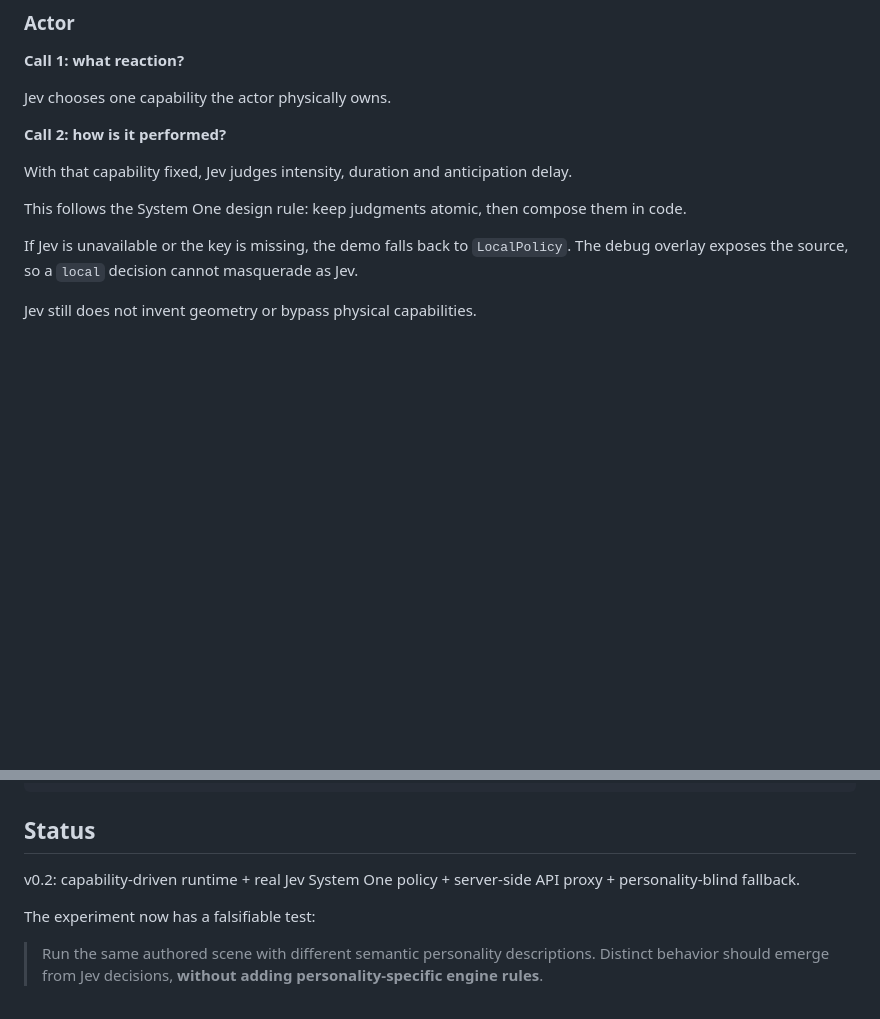
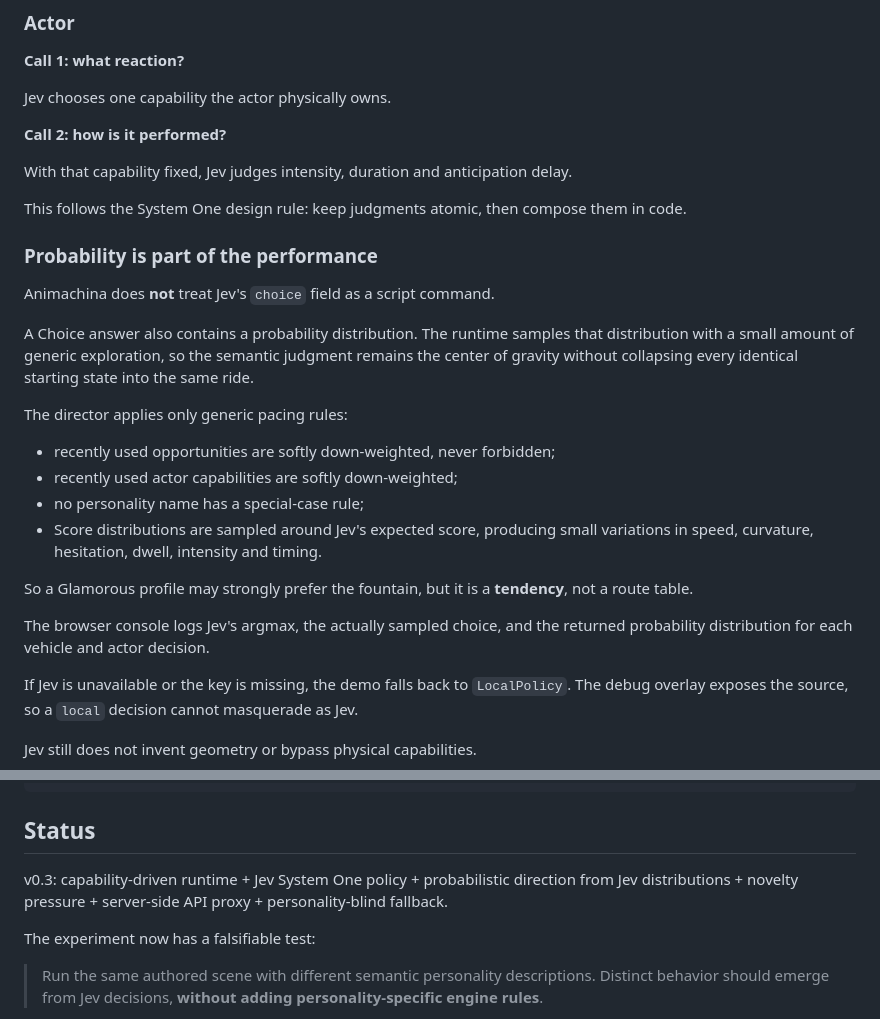
Before and after one commit to jorgeguberte/animachina, a Markdown page: README.md, 2 parts joined by grey strips. Rendered like a GitHub page; blank space fills up the shorter version.

Commit message:
docs: explain probabilistic show direction

```diff
--- a/README.md
+++ b/README.md
@@ -152,6 +152,23 @@ With that capability fixed, Jev judges intensity, duration and anticipation dela
 
 This follows the System One design rule: keep judgments atomic, then compose them in code.
 
+### Probability is part of the performance
+
+Animachina does **not** treat Jev's `choice` field as a script command.
+
+A Choice answer also contains a probability distribution. The runtime samples that distribution with a small amount of generic exploration, so the semantic judgment remains the center of gravity without collapsing every identical starting state into the same ride.
+
+The director applies only generic pacing rules:
+
+- recently used opportunities are softly down-weighted, never forbidden;
+- recently used actor capabilities are softly down-weighted;
+- no personality name has a special-case rule;
+- Score distributions are sampled around Jev's expected score, producing small variations in speed, curvature, hesitation, dwell, intensity and timing.
+
+So a Glamorous profile may strongly prefer the fountain, but it is a **tendency**, not a route table.
+
+The browser console logs Jev's argmax, the actually sampled choice, and the returned probability distribution for each vehicle and actor decision.
+
 If Jev is unavailable or the key is missing, the demo falls back to `LocalPolicy`. The debug overlay exposes the source, so a `local` decision cannot masquerade as Jev.
 
 Jev still does not invent geometry or bypass physical capabilities.
@@ -179,7 +196,7 @@ npm run dev
 
 ## Status
 
-v0.2: capability-driven runtime + real Jev System One policy + server-side API proxy + personality-blind fallback.
+v0.3: capability-driven runtime + Jev System One policy + probabilistic direction from Jev distributions + novelty pressure + server-side API proxy + personality-blind fallback.
 
 The experiment now has a falsifiable test:
 
```
